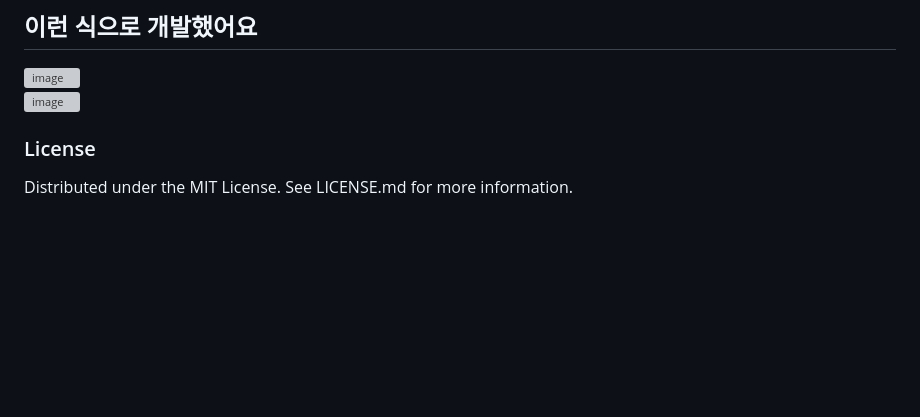
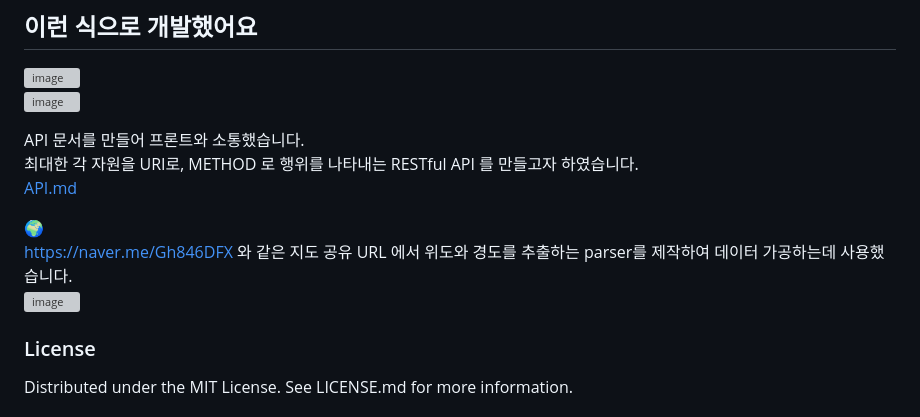
Before and after one commit to LittleDev0617/PlaceTalk, a Markdown page: README.md, the part around the change. Drawn GitHub-style; blank space fills up the shorter version; grey boxes are pictures that could not be loaded.

```diff
--- a/README.md
+++ b/README.md
@@ -137,6 +137,13 @@ MZ세대가 핫플레이스와 오프라인 행사 정보를 탐색할 때, 여
 ![image](https://github.com/LittleDev0617/PlaceTalk/assets/35802632/0a8796f9-3f0a-493d-9155-4819361abbb3)
 ![image](https://github.com/LittleDev0617/PlaceTalk/assets/35802632/211b1bfa-e6da-45aa-a3bf-31e249b34555)
 
+API 문서를 만들어 프론트와 소통했습니다.
+최대한 각 자원을 URI로, METHOD 로 행위를 나타내는 RESTful API 를 만들고자 하였습니다.
+[API.md](https://github.com/LittleDev0617/PlaceTalk/blob/Server/Server/API.md)
+
+🌍
+https://naver.me/Gh846DFX 와 같은 지도 공유 URL 에서 위도와 경도를 추출하는 parser를 제작하여 데이터 가공하는데 사용했습니다.
+![image](https://github.com/LittleDev0617/PlaceTalk/assets/35802632/3e41999f-74e6-4bfa-ab5a-c615874f2430)
 
 
 
```
